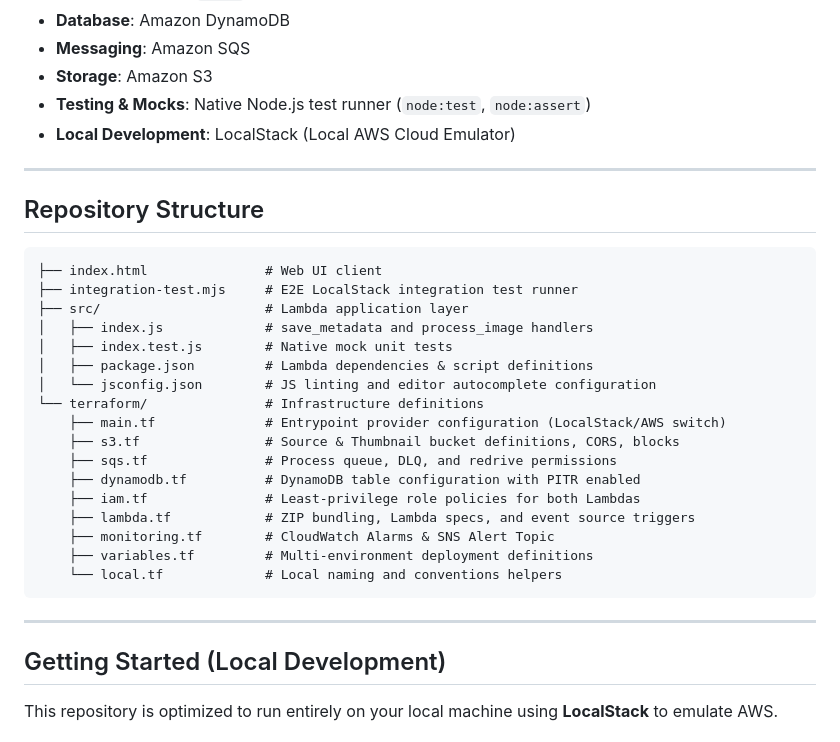
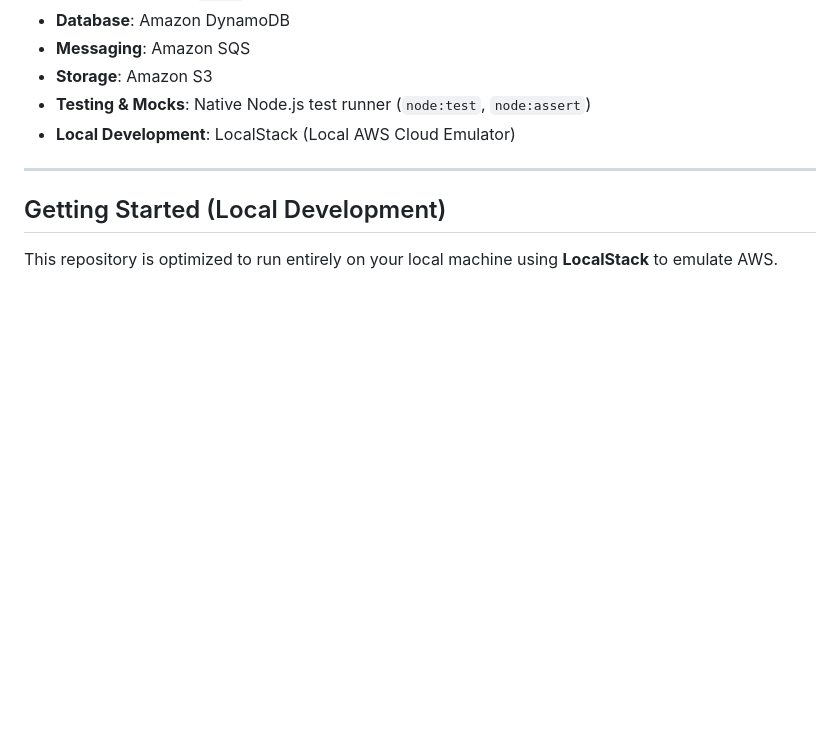
Before and after one commit to nadav-alon/image-processor, a Markdown page: README.md, the part around the change. Rendered like a GitHub page; blank space fills up the shorter version.

Commit message:
Remove repo structure

````diff
--- a/README.md
+++ b/README.md
@@ -46,30 +46,6 @@ graph TD
 * **Storage**: Amazon S3
 * **Testing & Mocks**: Native Node.js test runner (`node:test`, `node:assert`)
 * **Local Development**: LocalStack (Local AWS Cloud Emulator)
-
----
-
-## Repository Structure
-
-```text
-├── index.html               # Web UI client
-├── integration-test.mjs     # E2E LocalStack integration test runner
-├── src/                     # Lambda application layer
-│   ├── index.js             # save_metadata and process_image handlers
-│   ├── index.test.js        # Native mock unit tests
-│   ├── package.json         # Lambda dependencies & script definitions
-│   └── jsconfig.json        # JS linting and editor autocomplete configuration
-└── terraform/               # Infrastructure definitions
-    ├── main.tf              # Entrypoint provider configuration (LocalStack/AWS switch)
-    ├── s3.tf                # Source & Thumbnail bucket definitions, CORS, blocks
-    ├── sqs.tf               # Process queue, DLQ, and redrive permissions
-    ├── dynamodb.tf          # DynamoDB table configuration with PITR enabled
-    ├── iam.tf               # Least-privilege role policies for both Lambdas
-    ├── lambda.tf            # ZIP bundling, Lambda specs, and event source triggers
-    ├── monitoring.tf        # CloudWatch Alarms & SNS Alert Topic
-    ├── variables.tf         # Multi-environment deployment definitions
-    └── local.tf             # Local naming and conventions helpers
-```
 
 ---
 
````
